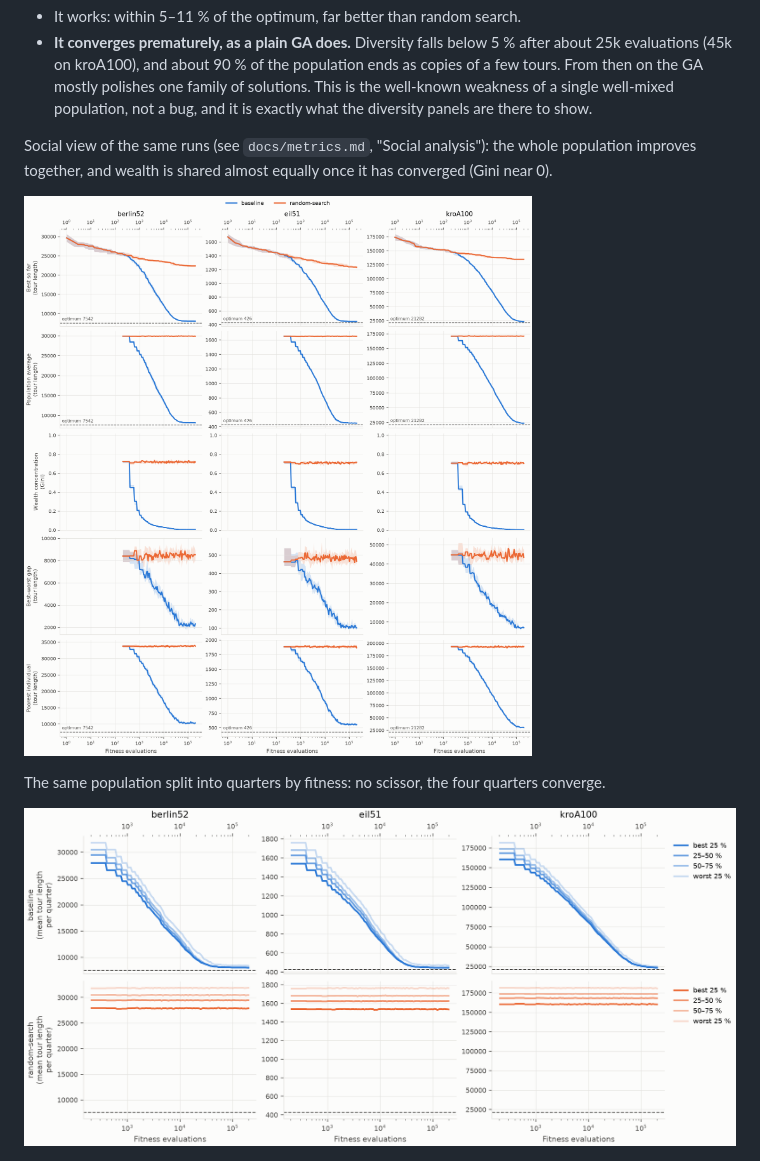
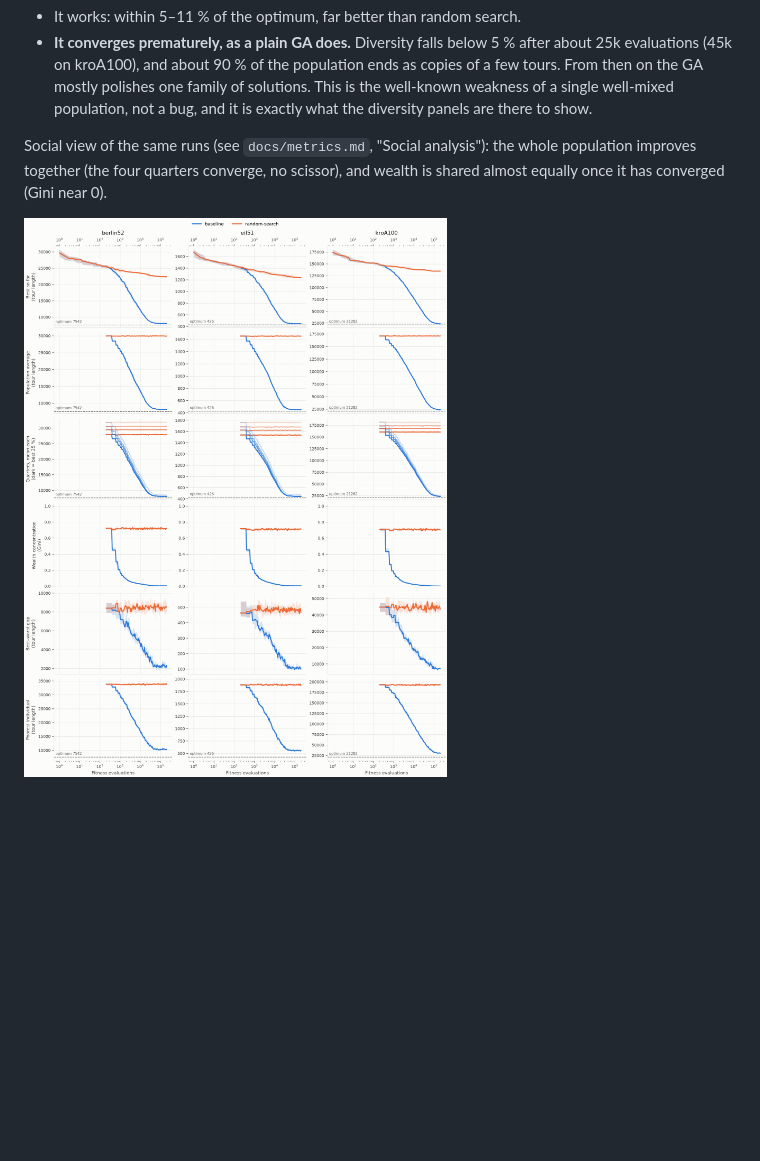
Before and after one commit to ordialascent/evosoc, a Markdown page: docs/baseline-ga.md, the part around the change. GitHub-like rendering; pictures changed too: docs/figures/baseline-quarters.png (deleted), docs/figures/baseline-social.png; blank space fills up the shorter version.

```diff
--- a/docs/baseline-ga.md
+++ b/docs/baseline-ga.md
@@ -134,15 +134,11 @@ should get the same (zero) tuning effort.
   diversity panels are there to show.
 
 Social view of the same runs (see `docs/metrics.md`, "Social analysis"): the
-whole population improves together, and wealth is shared almost equally once
-it has converged (Gini near 0).
+whole population improves together (the four quarters converge, no
+scissor), and wealth is shared almost equally once it has converged (Gini
+near 0).
 
 ![Social analysis](figures/baseline-social.png)
-
-The same population split into quarters by fitness: no scissor, the four
-quarters converge.
-
-![Quarters](figures/baseline-quarters.png)
 
 ![Best tours](figures/baseline-best-tours.png)
 
```
Also changed, not shown: docs/metrics.md (+4 -3 lines), 4 other files.
